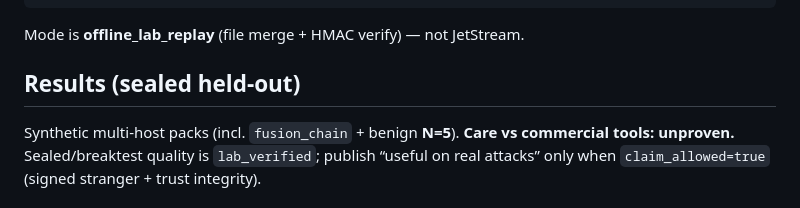
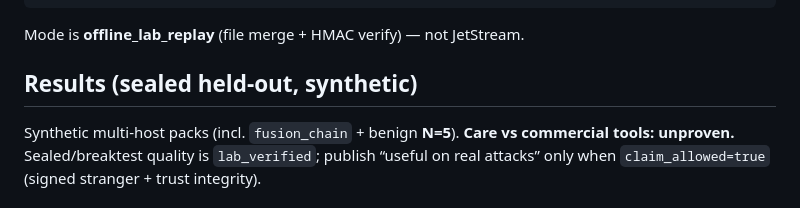
Before and after one commit to Siddarthb07/corvex, a Markdown page: README.md, the part around the change. Rendered like a GitHub page.

Commit message:
Mark sealed results as synthetic and reword audience note

```diff
--- a/README.md
+++ b/README.md
@@ -103,7 +103,7 @@ corvex fuse-run \
 
 Mode is **offline_lab_replay** (file merge + HMAC verify) — not JetStream.
 
-## Results (sealed held-out)
+## Results (sealed held-out, synthetic)
 
 Synthetic multi-host packs (incl. `fusion_chain` + benign **N=5**). **Care vs commercial tools: unproven.** Sealed/breaktest quality is `lab_verified`; publish “useful on real attacks” only when `claim_allowed=true` (signed stranger + trust integrity).
 
```
Also changed, not shown: docs/attack-fleet-limits.md (+1 -1 lines).
